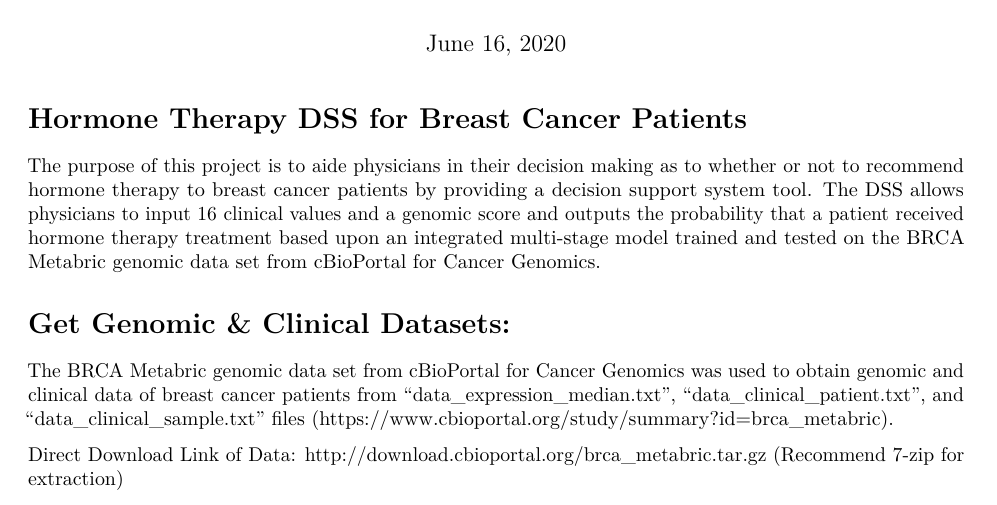
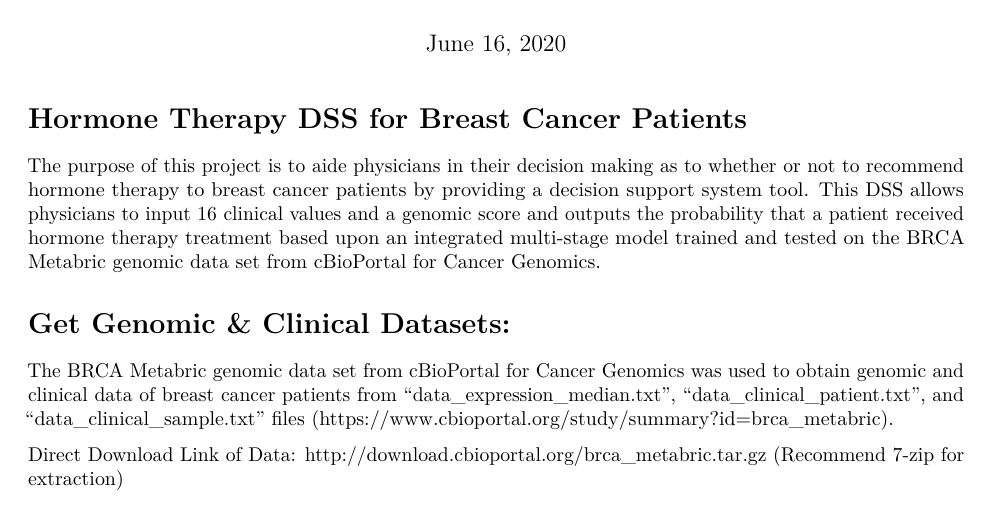
Before and after one commit to BHPepper/HormoneTherapy-DSS-BreastCancer, an R Markdown document (ht_report.Rmd): part of page 1 of 3, cut so that both start at the same text. Rendered offline with R 4.5, knitr and Pandoc, then LaTeX, with nearby package versions; some code elsewhere in the file could not run offline.

Commit message:
Update ht_report.Rmd

````diff
--- a/ht_report.Rmd
+++ b/ht_report.Rmd
@@ -7,7 +7,7 @@ output: pdf_document
 
 # Hormone Therapy DSS for Breast Cancer Patients
 
-The purpose of this project is to aide physicians in their decision making as to whether or not to recommend hormone therapy to breast cancer patients by providing a decision support system tool. The DSS allows physicians to input 16 clinical values and a genomic score and outputs the probability that a patient received hormone therapy treatment based upon an integrated multi-stage model trained and tested on the BRCA Metabric genomic data set from cBioPortal for Cancer Genomics.
+The purpose of this project is to aide physicians in their decision making as to whether or not to recommend hormone therapy to breast cancer patients by providing a decision support system tool. This DSS allows physicians to input 16 clinical values and a genomic score and outputs the probability that a patient received hormone therapy treatment based upon an integrated multi-stage model trained and tested on the BRCA Metabric genomic data set from cBioPortal for Cancer Genomics.
 
 ```{r setup, include = FALSE}
 knitr::opts_chunk$set(echo = TRUE, eval = FALSE)
````
